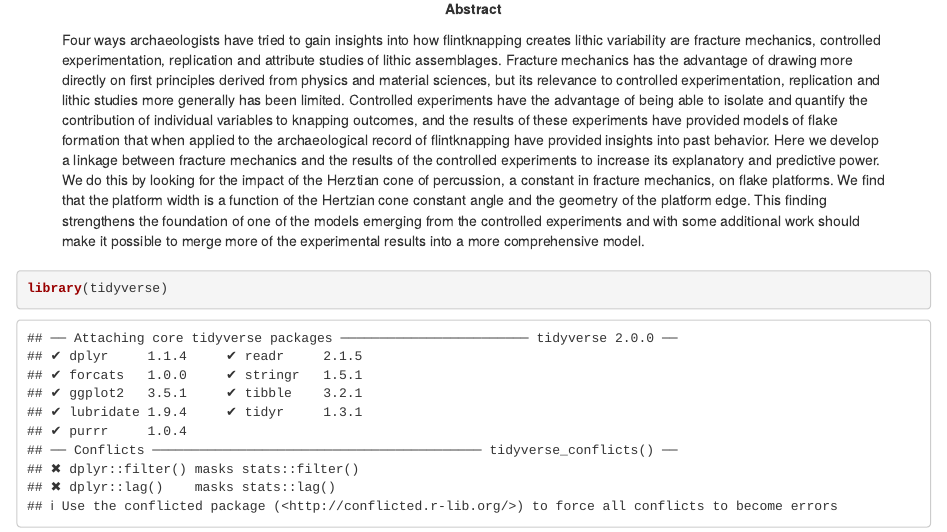
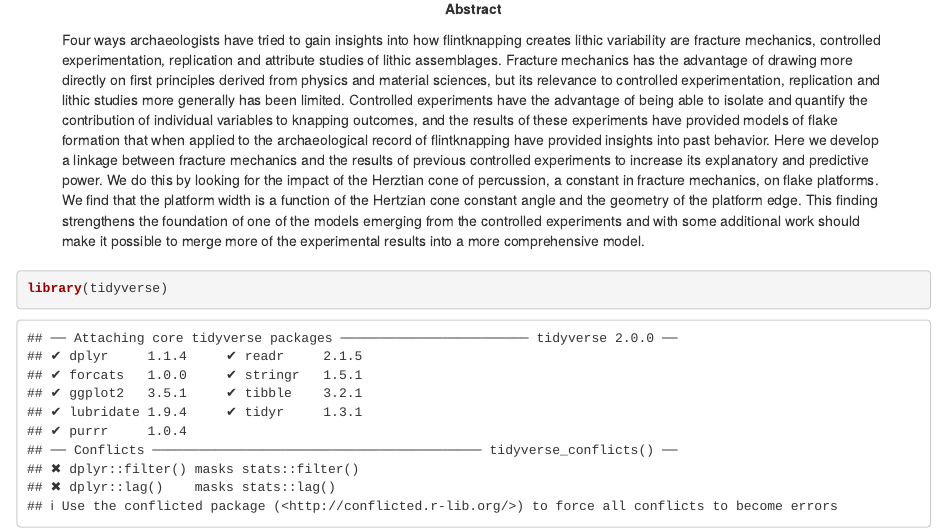
Before and after one commit to surf3s/PSIA, an R Markdown document (PSIA_Manuscript.Rmd): the page in a window 1100 px wide, from 980 px down. Rendered offline with R 4.5, knitr and Pandoc, with nearby package versions; drawn as R Markdown's standard HTML page in place of the format the file asks for; some code elsewhere in the file could not run offline.

Commit message:
first commit

```diff
--- a/PSIA_Manuscript.Rmd
+++ b/PSIA_Manuscript.Rmd
@@ -62,7 +62,7 @@ address:
     address: The Wall
 
 abstract: |
-  Four ways archaeologists have tried to gain insights into how flintknapping creates lithic variability are fracture mechanics, controlled experimentation, replication and attribute studies of lithic assemblages.  Fracture mechanics has the advantage of drawing more directly on first principles derived from physics and material sciences, but its relevance to controlled experimentation, replication and lithic studies more generally has been limited.  Controlled experiments have the advantage of being able to isolate and quantify the contribution of individual variables to knapping outcomes, and the results of these experiments have provided models of flake formation that when applied to the archaeological record of flintknapping have provided insights into past behavior. Here we develop a linkage between fracture mechanics and the results of the controlled experiments to increase its explanatory and predictive power.  We do this by looking for the impact of the Herztian cone of percussion, a constant in fracture mechanics, on flake platforms.  We find that the platform width is a function of the Hertzian cone constant angle and the geometry of the platform edge.  This finding strengthens the foundation of one of the models emerging from the controlled experiments and with some additional work should make it possible to merge more of the experimental results into a more comprehensive model.
+  Four ways archaeologists have tried to gain insights into how flintknapping creates lithic variability are fracture mechanics, controlled experimentation, replication and attribute studies of lithic assemblages.  Fracture mechanics has the advantage of drawing more directly on first principles derived from physics and material sciences, but its relevance to controlled experimentation, replication and lithic studies more generally has been limited.  Controlled experiments have the advantage of being able to isolate and quantify the contribution of individual variables to knapping outcomes, and the results of these experiments have provided models of flake formation that when applied to the archaeological record of flintknapping have provided insights into past behavior. Here we develop a linkage between fracture mechanics and the results of previous controlled experiments to increase its explanatory and predictive power.  We do this by looking for the impact of the Herztian cone of percussion, a constant in fracture mechanics, on flake platforms.  We find that the platform width is a function of the Hertzian cone constant angle and the geometry of the platform edge.  This finding strengthens the foundation of one of the models emerging from the controlled experiments and with some additional work should make it possible to merge more of the experimental results into a more comprehensive model.
 
 bibliography: bibliography.bib
 output: word_document
```
